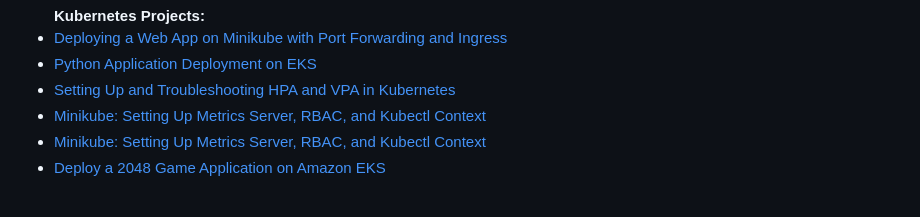
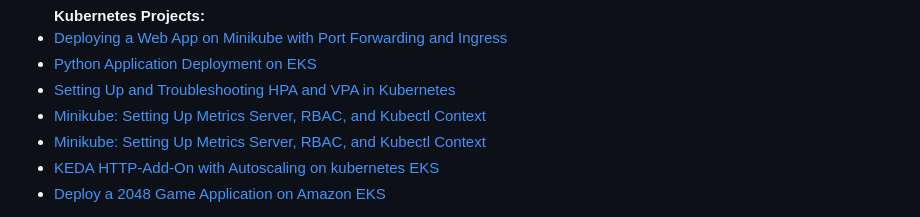
Before and after one commit to ibraheemcisse/Main-profile, a Markdown page: README.md, the part around the change. Rendered like a GitHub page.

```diff
--- a/README.md
+++ b/README.md
@@ -28,6 +28,7 @@ As an experienced Financial Trading System Support Engineer, my journey into the
     <li><a href="https://medium.com/@info_37956/setting-up-and-troubleshooting-hpa-and-vpa-in-kubernetes-593aac3ddb9f">Setting Up and Troubleshooting HPA and VPA in Kubernetes
     <li><a href="https://medium.com/@info_37956/minikube-setting-up-metrics-server-rbac-and-kubectl-context-2ea89ec6d07f">Minikube: Setting Up Metrics Server, RBAC, and Kubectl Context
     <li><a href="https://medium.com/@info_37956/minikube-setting-up-metrics-server-rbac-and-kubectl-context-2ea89ec6d07f">Minikube: Setting Up Metrics Server, RBAC, and Kubectl Context
+    <li><a href="https://github.com/ibraheemcisse/KEDA-HTTP-Add-On-with-Autoscaling-on-Kubernetes-EKS-">KEDA HTTP-Add-On with Autoscaling on kubernetes EKS
     <li><a href="https://github.com/ibraheemcisse/EKS-Automode-game-deployment">Deploy a 2048 Game Application on Amazon EKS
     </a></li>
 </ul>
```
